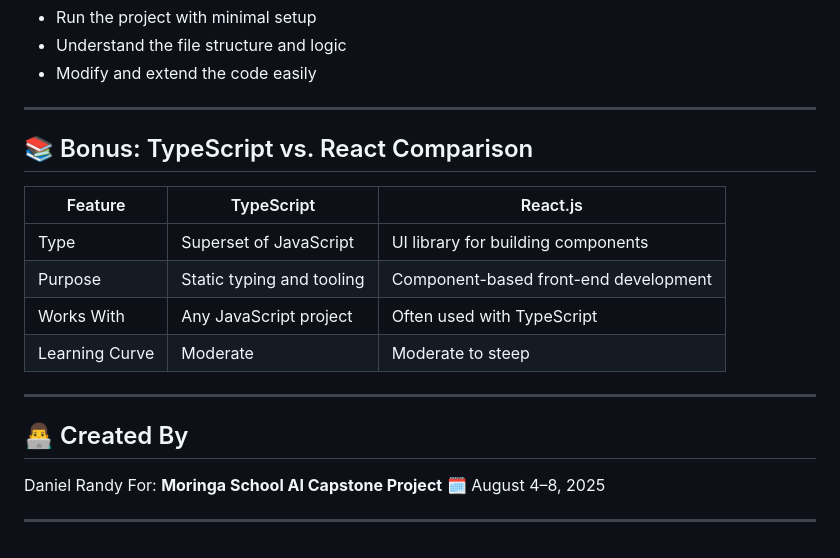
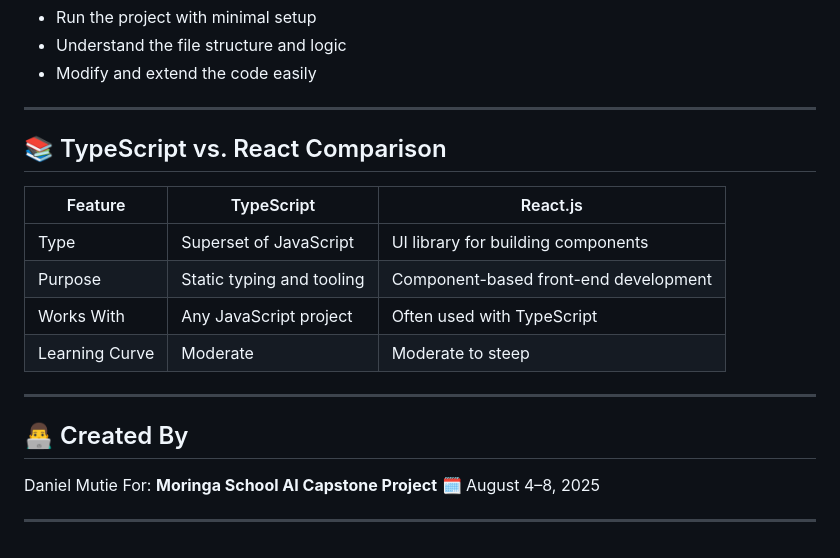
Before and after one commit to Dancunrandy/random-quote-generator, a Markdown page: README.md, the part around the change. GitHub-like rendering.

```diff
--- a/README.md
+++ b/README.md
@@ -141,7 +141,7 @@ The project was tested by peers at **Moringa School** who were able to:
 
 ---
 
-## 📚 Bonus: TypeScript vs. React Comparison
+## 📚 TypeScript vs. React Comparison
 
 | Feature        | TypeScript                | React.js                              |
 | -------------- | ------------------------- | ------------------------------------- |
@@ -154,7 +154,7 @@ The project was tested by peers at **Moringa School** who were able to:
 
 ## 👨‍💻 Created By
 
-Daniel Randy
+Daniel Mutie
 For: **Moringa School AI Capstone Project**
 🗓️ August 4–8, 2025
 
```
